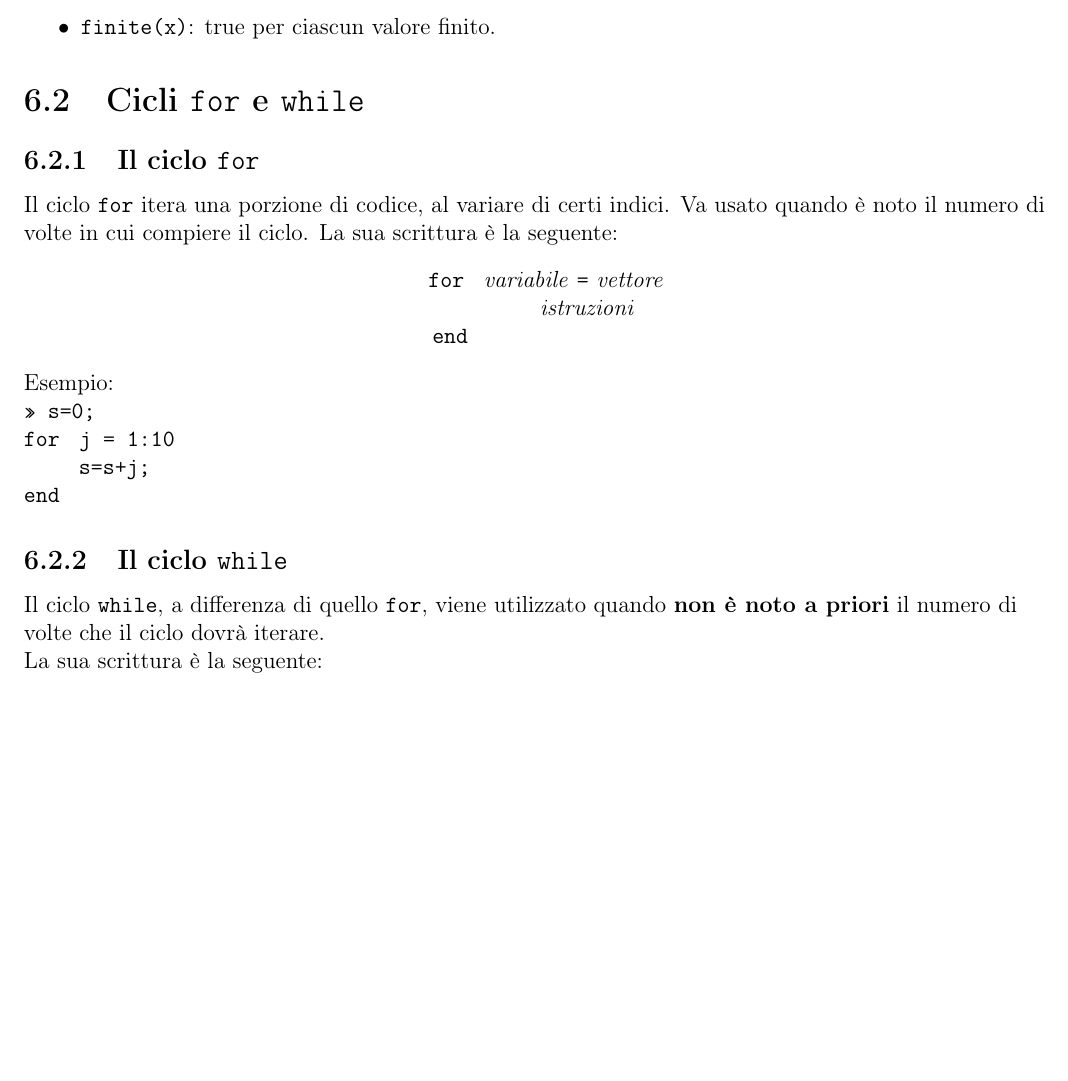
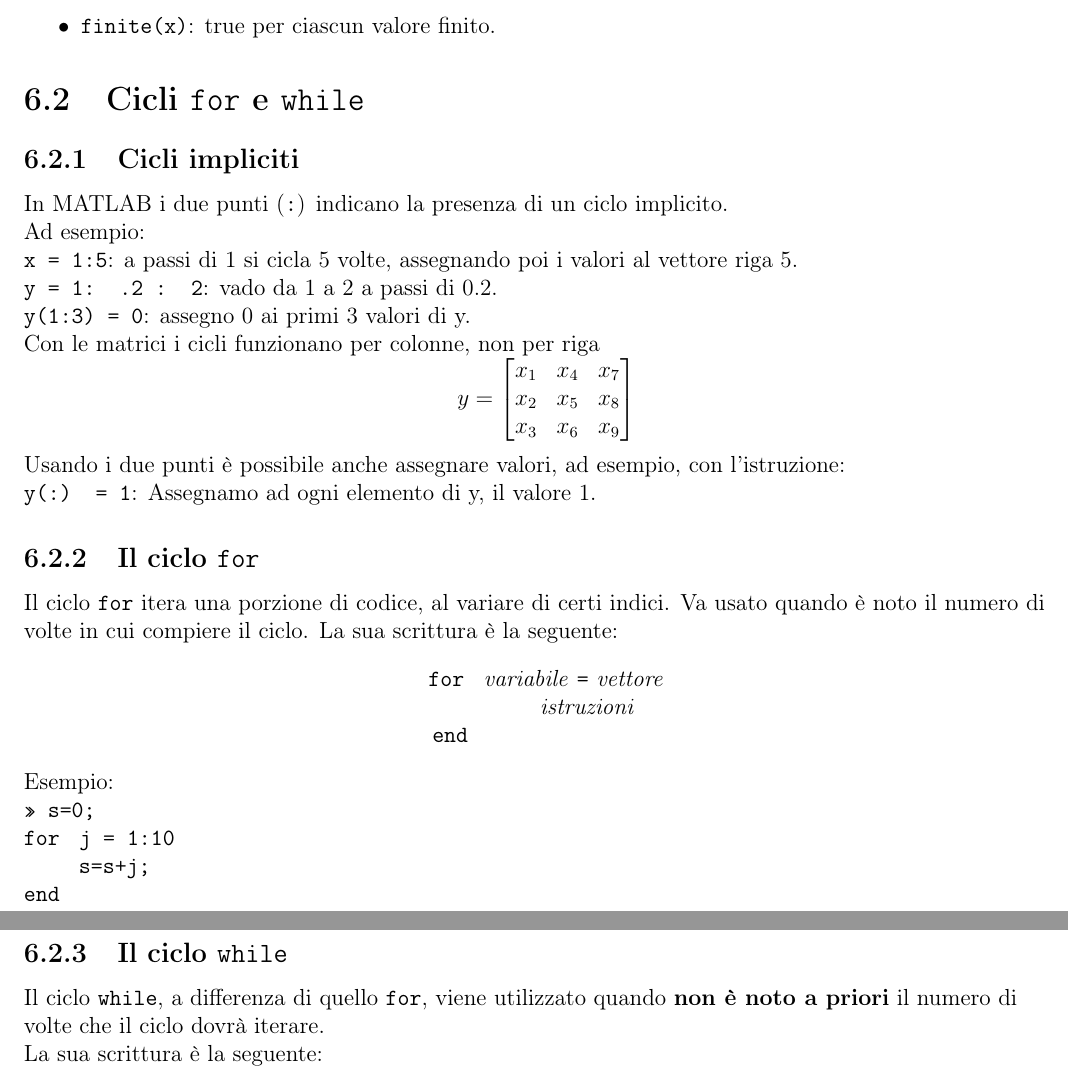
Before and after one commit to FIUP/Dispensa-MATLAB, a LaTeX book (Riassunto MATLAB (by R. Montagnin).tex, which reads chapter6_cicli.tex): part of page 13 of 18 before the commit and two parts of pages 13 and 14 of 19 after it, the two joined at a grey line, cut so that both start at the same text, the shorter picture padded with empty space. Compiled offline with pdfLaTeX.

Commit message:
Aggiunti cicli impliciti

```diff
--- a/chapter6_cicli.tex
+++ b/chapter6_cicli.tex
@@ -61,6 +61,27 @@ Più espressioni logiche possono essere combinate tra loro mediante i seguenti:
 
 
 \section{Cicli \texttt{for} e \texttt{while}}
+
+\subsection{Cicli impliciti}
+In MATLAB i due punti (\texttt{:}) indicano la presenza di un ciclo implicito. \\
+
+Ad esempio: \\
+\texttt{x = 1:5}: a passi di 1 si cicla 5 volte, assegnando poi i valori al vettore riga 5. \\
+\texttt{y = 1: .2 : 2}: vado da 1 a 2 a passi di 0.2. \\
+\texttt{y(1:3) = 0}: assegno 0 ai primi 3 valori di y. \\
+
+Con le matrici i cicli funzionano per colonne, non per riga\\
+
+$$ y =
+\begin{bmatrix}
+    x_{1}       & x_{4} & x_{7} \\
+    x_{2}       & x_{5} & x_{8} \\
+    x_{3}       & x_{6} & x_{9}
+\end{bmatrix}$$
+\\
+Usando i due punti è possibile anche assegnare valori, ad esempio, con l'istruzione:\\
+\texttt{y(:) = 1}: Assegnamo ad ogni elemento di y, il valore 1.
+
 \subsection{Il ciclo \texttt{for}}
 Il ciclo \texttt{for} itera una porzione di codice, al variare di certi indici. Va usato quando è noto il numero di
 volte in cui compiere il ciclo. La sua scrittura è la seguente:
```
